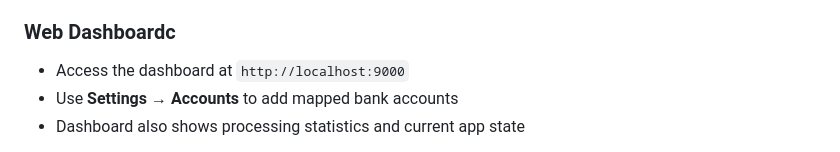
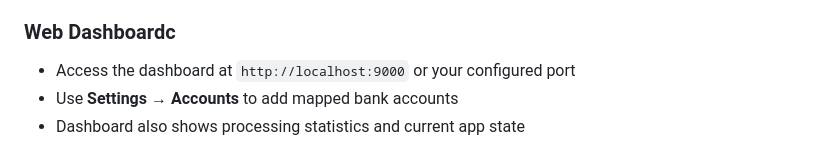
Before and after one commit to shrestha-bishal/sure-sync, a Markdown page: README.md, the part around the change. GitHub-like rendering.

```diff
--- a/README.md
+++ b/README.md
@@ -65,7 +65,7 @@ wget -O .env.example https://github.com/shrestha-bishal/sure-sync/releases/lates
 - Account mappings are managed through the web dashboard.
 
 ### Web Dashboardc
-- Access the dashboard at `http://localhost:9000`
+- Access the dashboard at `http://localhost:9000` or your configured port
 - Use **Settings → Accounts** to add mapped bank accounts
 - Dashboard also shows processing statistics and current app state
 <img width="1920" height="959" alt="image" src="https://github.com/user-attachments/assets/d407a25f-da07-4f86-a788-fef55887d9bc" />
```
